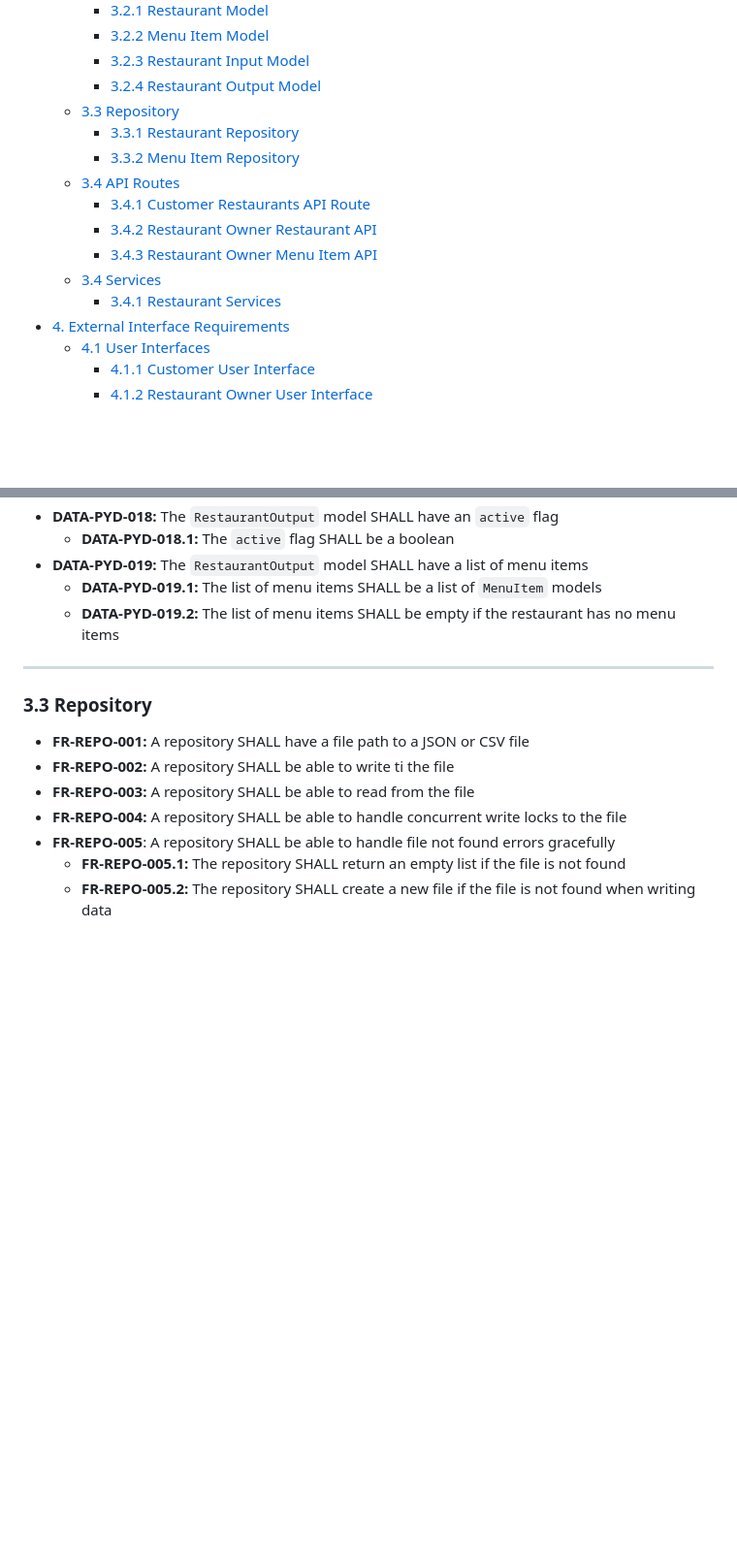
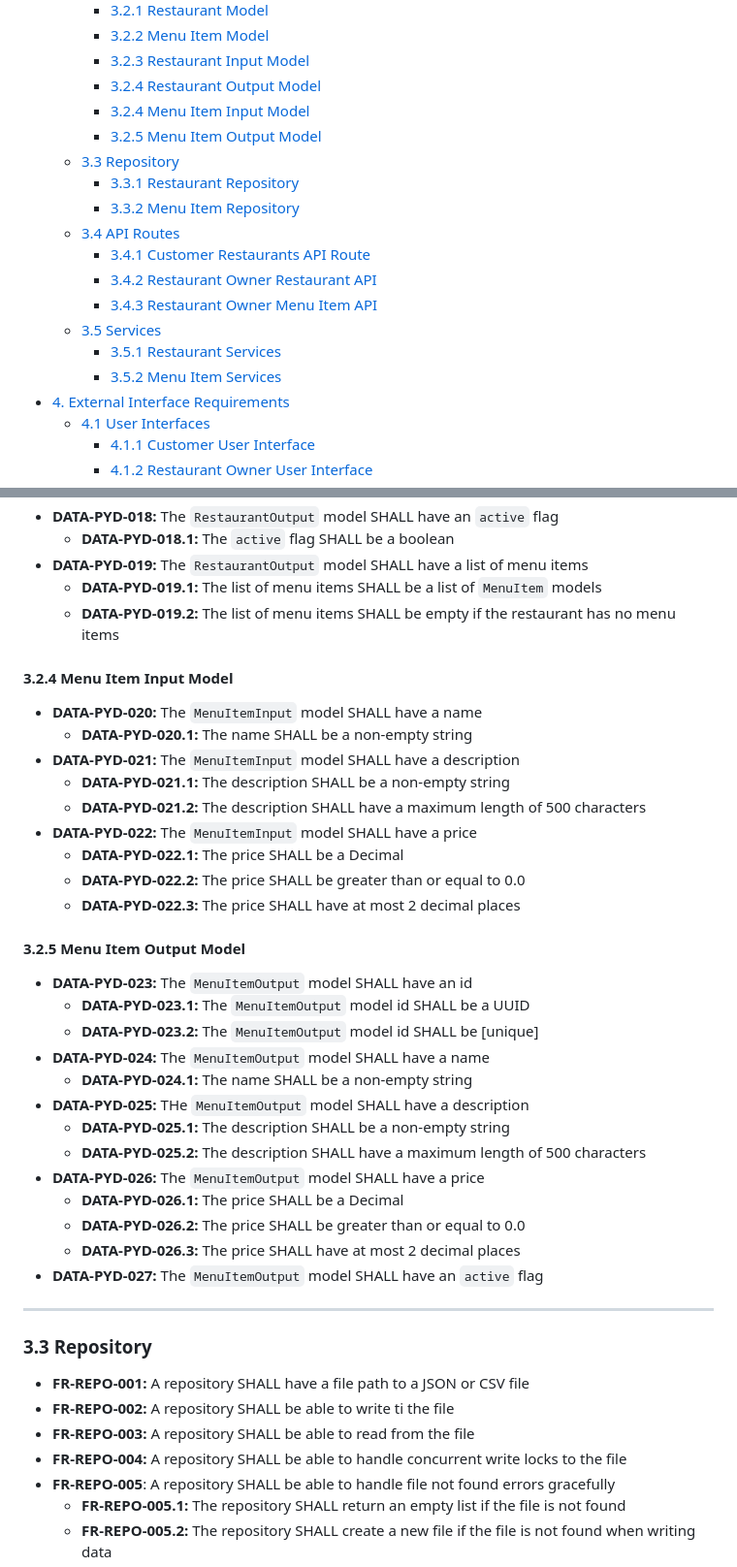
Before and after one commit to Harshlall92/Food-Delivery-project, a Markdown page: docs/Software-Requirements-Specification.md, 2 parts joined by grey strips. Shown at 97% size. GitHub-like rendering; blank space fills up the shorter version.

```diff
--- a/docs/Software-Requirements-Specification.md
+++ b/docs/Software-Requirements-Specification.md
@@ -33,6 +33,8 @@
     - [3.2.2 Menu Item Model](#322-menu-item-model)
     - [3.2.3 Restaurant Input Model](#323-restaurant-input-model)
     - [3.2.4 Restaurant Output Model](#324-restaurant-output-model)
+    - [3.2.4 Menu Item Input Model](#324-menu-item-input-model)
+    - [3.2.5 Menu Item Output Model](#325-menu-item-output-model)
   - [3.3 Repository](#33-repository)
     - [3.3.1 Restaurant Repository](#331-restaurant-repository)
     - [3.3.2 Menu Item Repository](#332-menu-item-repository)
@@ -40,8 +42,9 @@
     - [3.4.1 Customer Restaurants API Route](#341-customer-restaurants-api-route)
     - [3.4.2 Restaurant Owner Restaurant API](#342-restaurant-owner-restaurant-api)
     - [3.4.3 Restaurant Owner Menu Item API](#343-restaurant-owner-menu-item-api)
-  - [3.4 Services](#34-services)
-    - [3.4.1 Restaurant Services](#341-restaurant-services)
+  - [3.5 Services](#35-services)
+    - [3.5.1 Restaurant Services](#351-restaurant-services)
+    - [3.5.2 Menu Item Services](#352-menu-item-services)
 - [4. External Interface Requirements](#4-external-interface-requirements)
   - [4.1 User Interfaces](#41-user-interfaces)
     - [4.1.1 Customer User Interface](#411-customer-user-interface)
@@ -284,6 +287,34 @@ For more information on the [Database Schema](#iv-database-schema) and [Data Mod
   - **DATA-PYD-019.1:** The list of menu items SHALL be a list of `MenuItem` models
   - **DATA-PYD-019.2:** The list of menu items SHALL be empty if the restaurant has no menu items
 
+#### 3.2.4 Menu Item Input Model
+
+- **DATA-PYD-020:** The `MenuItemInput` model SHALL have a name
+  - **DATA-PYD-020.1:** The name SHALL be a non-empty string
+- **DATA-PYD-021:** The `MenuItemInput` model SHALL have a description
+  - **DATA-PYD-021.1:** The description SHALL be a non-empty string
+  - **DATA-PYD-021.2:** The description SHALL have a maximum length of 500 characters
+- **DATA-PYD-022:** The `MenuItemInput` model SHALL have a price
+  - **DATA-PYD-022.1:** The price SHALL be a Decimal
+  - **DATA-PYD-022.2:** The price SHALL be greater than or equal to 0.0
+  - **DATA-PYD-022.3:** The price SHALL have at most 2 decimal places
+
+#### 3.2.5 Menu Item Output Model
+
+- **DATA-PYD-023:** The `MenuItemOutput` model SHALL have an id
+  - **DATA-PYD-023.1:** The `MenuItemOutput` model id SHALL be a UUID
+  - **DATA-PYD-023.2:** The `MenuItemOutput` model id SHALL be [unique]
+- **DATA-PYD-024:** The `MenuItemOutput` model SHALL have a name
+  - **DATA-PYD-024.1:** The name SHALL be a non-empty string
+- **DATA-PYD-025:** THe `MenuItemOutput` model SHALL have a description
+  - **DATA-PYD-025.1:** The description SHALL be a non-empty string
+  - **DATA-PYD-025.2:** The description SHALL have a maximum length of 500 characters
+- **DATA-PYD-026:** The `MenuItemOutput` model SHALL have a price
+  - **DATA-PYD-026.1:** The price SHALL be a Decimal
+  - **DATA-PYD-026.2:** The price SHALL be greater than or equal to 0.0
+  - **DATA-PYD-026.3:** The price SHALL have at most 2 decimal places
+- **DATA-PYD-027:** The `MenuItemOutput` model SHALL have an `active` flag
+
 ---
 
 ### 3.3 Repository
```
Also changed, not shown: other parts of docs/Software-Requirements-Specification.md (+46 -14 lines).
